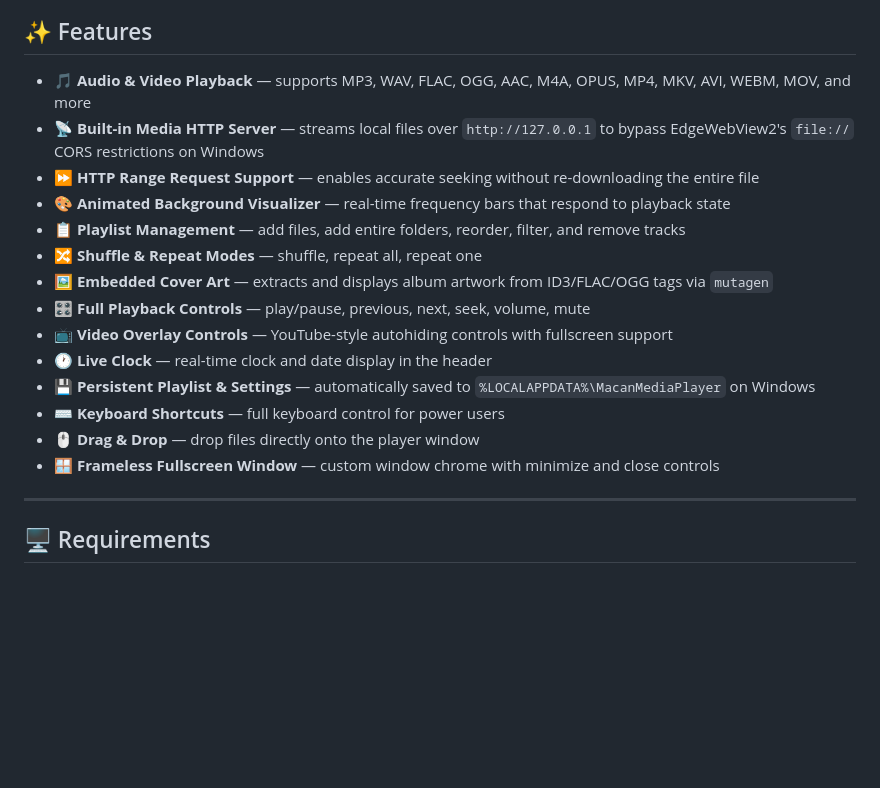
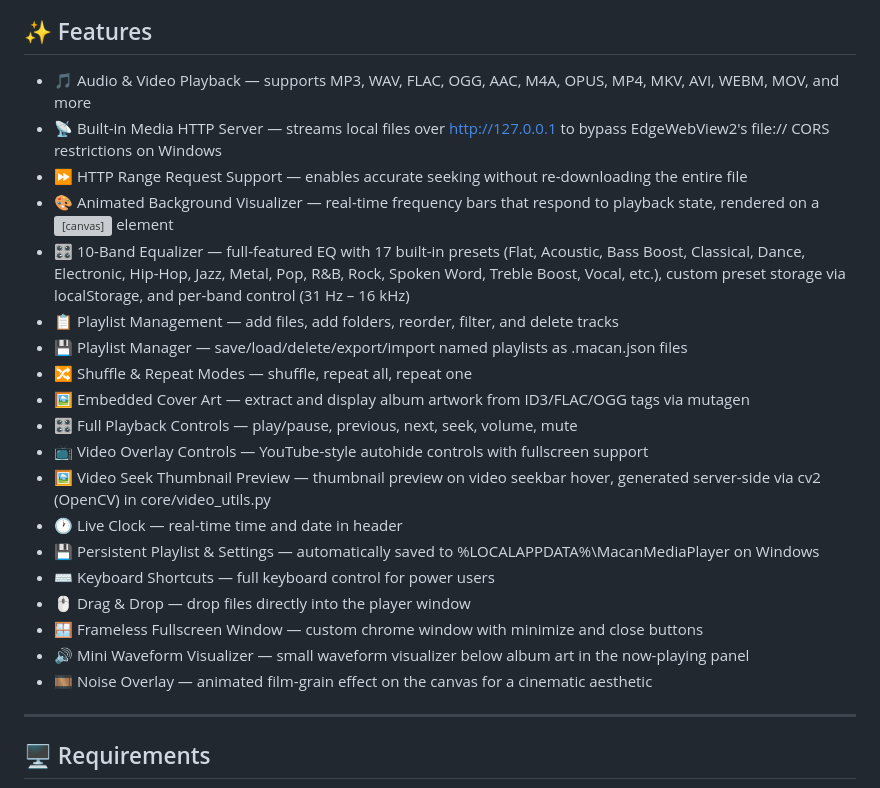
Before and after one commit to danx123/macan-media-player, a Markdown page: README.md, the part around one of its changes. Drawn GitHub-style; blank space fills up the shorter version; grey boxes are pictures that could not be loaded.

Commit message:
Revise features section in README.md
Updated features list and added new features to README.

```diff
--- a/README.md
+++ b/README.md
@@ -10,20 +11,25 @@ A sleek, fullscreen desktop media player built with Python and pywebview. Macan
 
 ## ✨ Features
 
-- 🎵 **Audio & Video Playback** — supports MP3, WAV, FLAC, OGG, AAC, M4A, OPUS, MP4, MKV, AVI, WEBM, MOV, and more
-- 📡 **Built-in Media HTTP Server** — streams local files over `http://127.0.0.1` to bypass EdgeWebView2's `file://` CORS restrictions on Windows
-- ⏩ **HTTP Range Request Support** — enables accurate seeking without re-downloading the entire file
-- 🎨 **Animated Background Visualizer** — real-time frequency bars that respond to playback state
-- 📋 **Playlist Management** — add files, add entire folders, reorder, filter, and remove tracks
-- 🔀 **Shuffle & Repeat Modes** — shuffle, repeat all, repeat one
-- 🖼️ **Embedded Cover Art** — extracts and displays album artwork from ID3/FLAC/OGG tags via `mutagen`
-- 🎛️ **Full Playback Controls** — play/pause, previous, next, seek, volume, mute
-- 📺 **Video Overlay Controls** — YouTube-style autohiding controls with fullscreen support
-- 🕐 **Live Clock** — real-time clock and date display in the header
-- 💾 **Persistent Playlist & Settings** — automatically saved to `%LOCALAPPDATA%\MacanMediaPlayer` on Windows
-- ⌨️ **Keyboard Shortcuts** — full keyboard control for power users
-- 🖱️ **Drag & Drop** — drop files directly onto the player window
-- 🪟 **Frameless Fullscreen Window** — custom window chrome with minimize and close controls
+- 🎵 Audio & Video Playback — supports MP3, WAV, FLAC, OGG, AAC, M4A, OPUS, MP4, MKV, AVI, WEBM, MOV, and more
+- 📡 Built-in Media HTTP Server — streams local files over http://127.0.0.1 to bypass EdgeWebView2's file:// CORS restrictions on Windows
+- ⏩ HTTP Range Request Support — enables accurate seeking without re-downloading the entire file
+- 🎨 Animated Background Visualizer — real-time frequency bars that respond to playback state, rendered on a <canvas> element
+- 🎛️ 10-Band Equalizer — full-featured EQ with 17 built-in presets (Flat, Acoustic, Bass Boost, Classical, Dance, Electronic, Hip-Hop, Jazz, Metal, Pop, R&B, Rock, Spoken Word, Treble Boost, Vocal, etc.), custom preset storage via localStorage, and per-band control (31 Hz – 16 kHz)
+- 📋 Playlist Management — add files, add folders, reorder, filter, and delete tracks
+- 💾 Playlist Manager — save/load/delete/export/import named playlists as .macan.json files
+- 🔀 Shuffle & Repeat Modes — shuffle, repeat all, repeat one
+- 🖼️ Embedded Cover Art — extract and display album artwork from ID3/FLAC/OGG tags via mutagen
+- 🎛️ Full Playback Controls — play/pause, previous, next, seek, volume, mute
+- 📺 Video Overlay Controls — YouTube-style autohide controls with fullscreen support
+- 🖼️ Video Seek Thumbnail Preview — thumbnail preview on video seekbar hover, generated server-side via cv2 (OpenCV) in core/video_utils.py
+- 🕐 Live Clock — real-time time and date in header
+- 💾 Persistent Playlist & Settings — automatically saved to %LOCALAPPDATA%\MacanMediaPlayer on Windows
+- ⌨️ Keyboard Shortcuts — full keyboard control for power users
+- 🖱️ Drag & Drop — drop files directly into the player window
+- 🪟 Frameless Fullscreen Window — custom chrome window with minimize and close buttons
+- 🔊 Mini Waveform Visualizer — small waveform visualizer below album art in the now-playing panel
+- 🎞️ Noise Overlay — animated film-grain effect on the canvas for a cinematic aesthetic
 
 ---
 
```
Also changed, not shown: other parts of README.md (+2 -1 lines).
